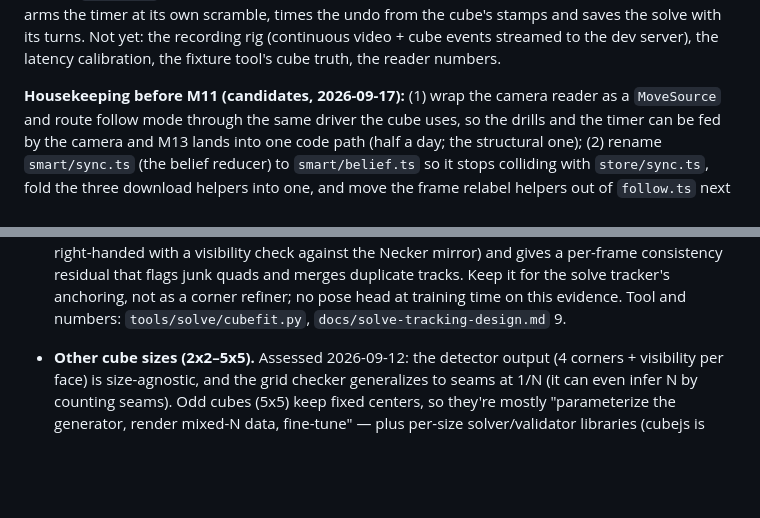
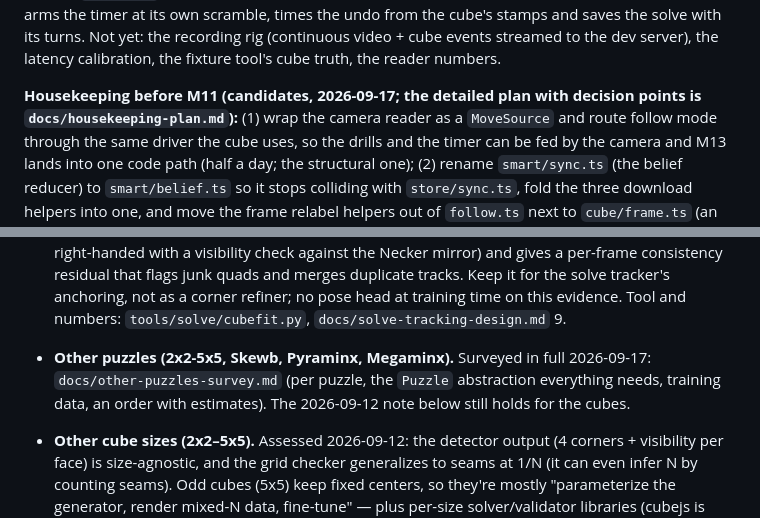
Before and after one commit to moowiz/cube-trainer, a Markdown page: MILESTONES.md, 2 parts joined by grey strips. Drawn GitHub-style; blank space fills up the shorter version.

```diff
--- a/MILESTONES.md
+++ b/MILESTONES.md
@@ -395,7 +395,8 @@ saves the solve with its turns. Not yet: the recording rig (continuous
 video + cube events streamed to the dev server), the latency
 calibration, the fixture tool's cube truth, the reader numbers.
 
-**Housekeeping before M11 (candidates, 2026-09-17):** (1) wrap the camera
+**Housekeeping before M11 (candidates, 2026-09-17; the detailed plan with
+decision points is `docs/housekeeping-plan.md`):** (1) wrap the camera
 reader as a `MoveSource` and route follow mode through the same driver
 the cube uses, so the drills and the timer can be fed by the camera and
 M13 lands into one code path (half a day; the structural one); (2) rename
@@ -495,6 +496,11 @@ phone follows a real solve without the cube.
   anchoring, not as a corner refiner; no pose head at training time on this
   evidence. Tool and numbers: `tools/solve/cubefit.py`,
   `docs/solve-tracking-design.md` 9.
+
+- **Other puzzles (2x2-5x5, Skewb, Pyraminx, Megaminx).** Surveyed in
+  full 2026-09-17: `docs/other-puzzles-survey.md` (per puzzle, the
+  `Puzzle` abstraction everything needs, training data, an order with
+  estimates). The 2026-09-12 note below still holds for the cubes.
 
 - **Other cube sizes (2x2–5x5).** Assessed 2026-09-12: the detector output
   (4 corners + visibility per face) is size-agnostic, and the grid checker
```
Also changed, not shown: docs/housekeeping-plan.md (added, +119 -0 lines), docs/other-puzzles-survey.md (added, +272 -0 lines).
